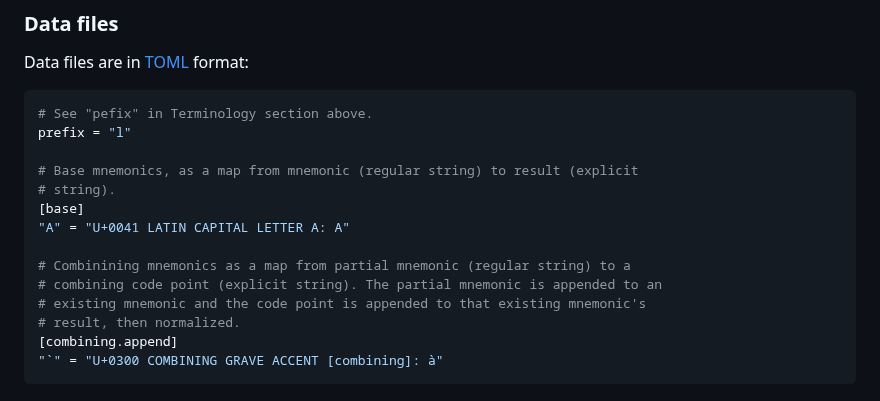
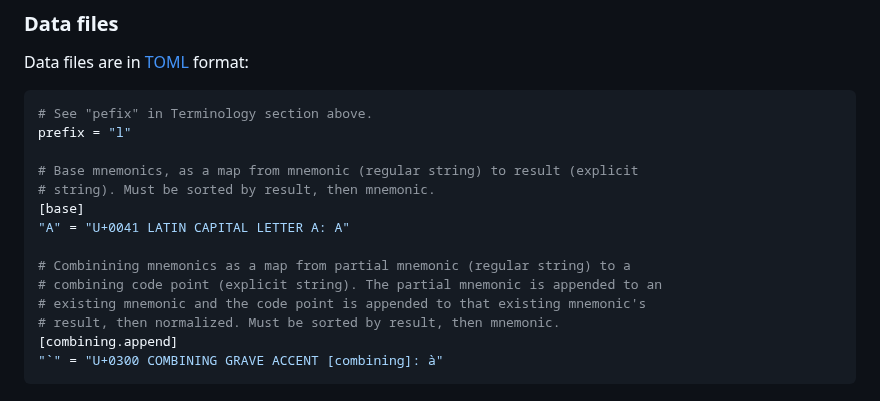
Before and after one commit to dseomn/unimnim, a Markdown page: unimnim/data/README.md, the part around the change. Rendered like a GitHub page.

Commit message:
Document that tables must be sorted

````diff
--- a/unimnim/data/README.md
+++ b/unimnim/data/README.md
@@ -85,14 +85,14 @@ Data files are in [TOML](https://toml.io/) format:
 prefix = "l"
 
 # Base mnemonics, as a map from mnemonic (regular string) to result (explicit
-# string).
+# string). Must be sorted by result, then mnemonic.
 [base]
 "A" = "U+0041 LATIN CAPITAL LETTER A: A"
 
 # Combinining mnemonics as a map from partial mnemonic (regular string) to a
 # combining code point (explicit string). The partial mnemonic is appended to an
 # existing mnemonic and the code point is appended to that existing mnemonic's
-# result, then normalized.
+# result, then normalized. Must be sorted by result, then mnemonic.
 [combining.append]
 "`" = "U+0300 COMBINING GRAVE ACCENT [combining]: à"
 ```
````
